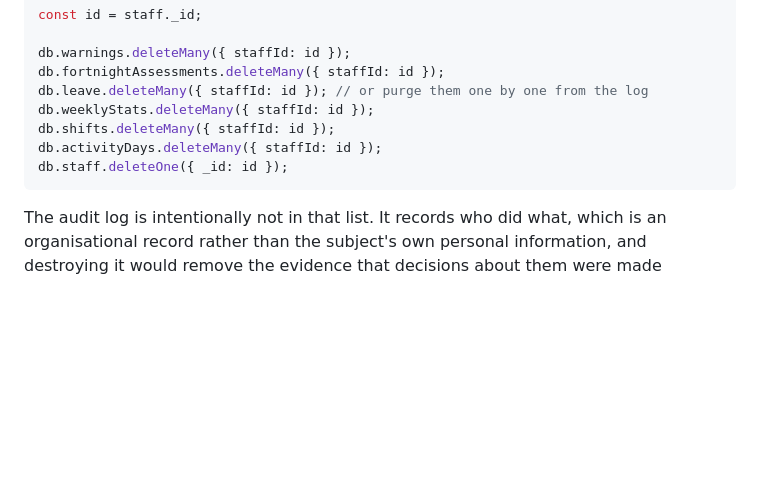
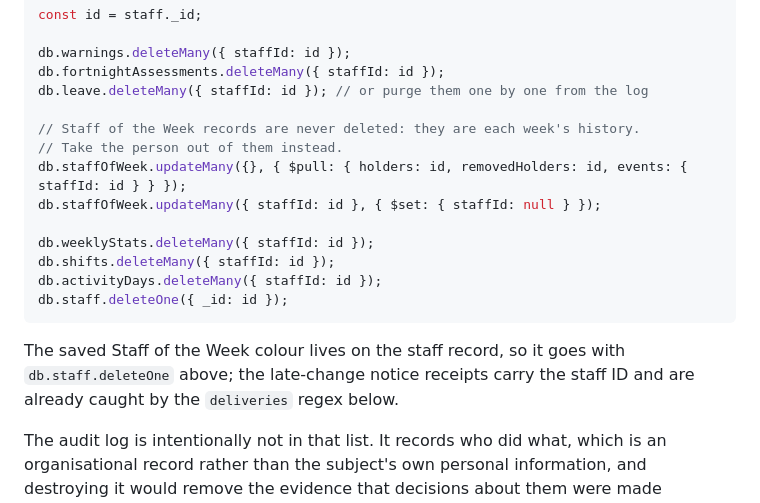
Before and after one commit to carolinaisslaying/RainbowIsleStaffBot, a Markdown page: DELETION.md, the part around the change. GitHub-like rendering; blank space fills up the shorter version.

````diff
--- a/DELETION.md
+++ b/DELETION.md
@@ -159,11 +159,21 @@ const id = staff._id;
 db.warnings.deleteMany({ staffId: id });
 db.fortnightAssessments.deleteMany({ staffId: id });
 db.leave.deleteMany({ staffId: id }); // or purge them one by one from the log
+
+// Staff of the Week records are never deleted: they are each week's history.
+// Take the person out of them instead.
+db.staffOfWeek.updateMany({}, { $pull: { holders: id, removedHolders: id, events: { staffId: id } } });
+db.staffOfWeek.updateMany({ staffId: id }, { $set: { staffId: null } });
+
 db.weeklyStats.deleteMany({ staffId: id });
 db.shifts.deleteMany({ staffId: id });
 db.activityDays.deleteMany({ staffId: id });
 db.staff.deleteOne({ _id: id });
 ```
+
+The saved Staff of the Week colour lives on the staff record, so it goes with
+`db.staff.deleteOne` above; the late-change notice receipts carry the staff ID
+and are already caught by the `deliveries` regex below.
 
 The audit log is intentionally not in that list. It records who did what, which
 is an organisational record rather than the subject's own personal information,
````
Also changed, not shown: CLAUDE.md (+62 -4 lines).
